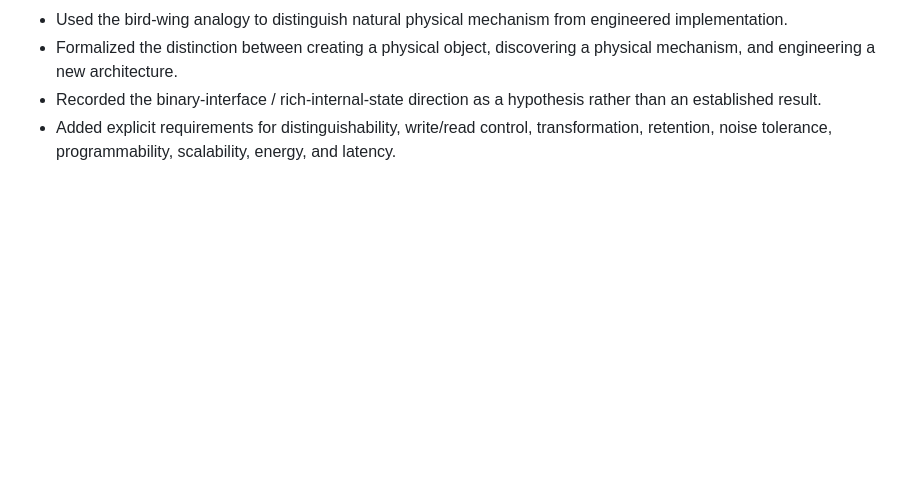
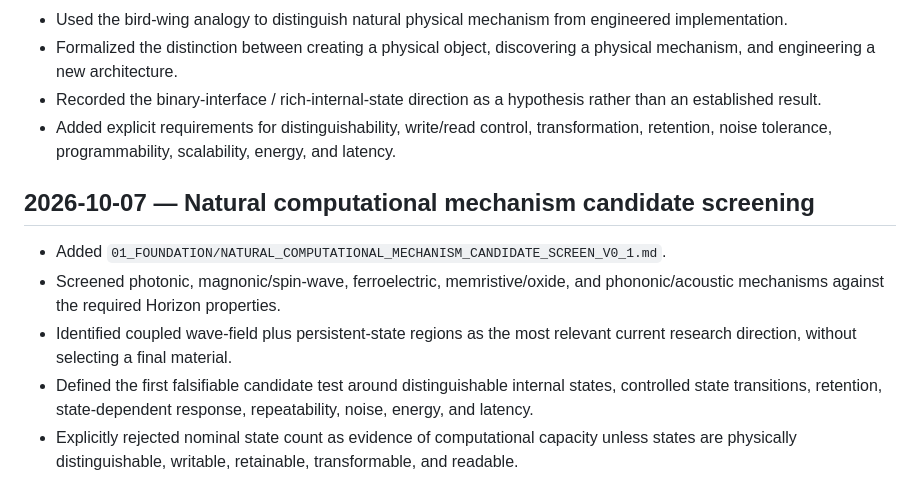
Before and after one commit to mpsprintit-spec/chip-horizon, a Markdown page: CHANGELOG.md, the part around the change. Drawn GitHub-style; blank space fills up the shorter version.

Commit message:
Record computational mechanism candidate screening

```diff
--- a/CHANGELOG.md
+++ b/CHANGELOG.md
@@ -111,3 +111,12 @@
 - Formalized the distinction between creating a physical object, discovering a physical mechanism, and engineering a new architecture.
 - Recorded the binary-interface / rich-internal-state direction as a hypothesis rather than an established result.
 - Added explicit requirements for distinguishability, write/read control, transformation, retention, noise tolerance, programmability, scalability, energy, and latency.
+
+
+## 2026-10-07 — Natural computational mechanism candidate screening
+
+- Added `01_FOUNDATION/NATURAL_COMPUTATIONAL_MECHANISM_CANDIDATE_SCREEN_V0_1.md`.
+- Screened photonic, magnonic/spin-wave, ferroelectric, memristive/oxide, and phononic/acoustic mechanisms against the required Horizon properties.
+- Identified coupled wave-field plus persistent-state regions as the most relevant current research direction, without selecting a final material.
+- Defined the first falsifiable candidate test around distinguishable internal states, controlled state transitions, retention, state-dependent response, repeatability, noise, energy, and latency.
+- Explicitly rejected nominal state count as evidence of computational capacity unless states are physically distinguishable, writable, retainable, transformable, and readable.
```
